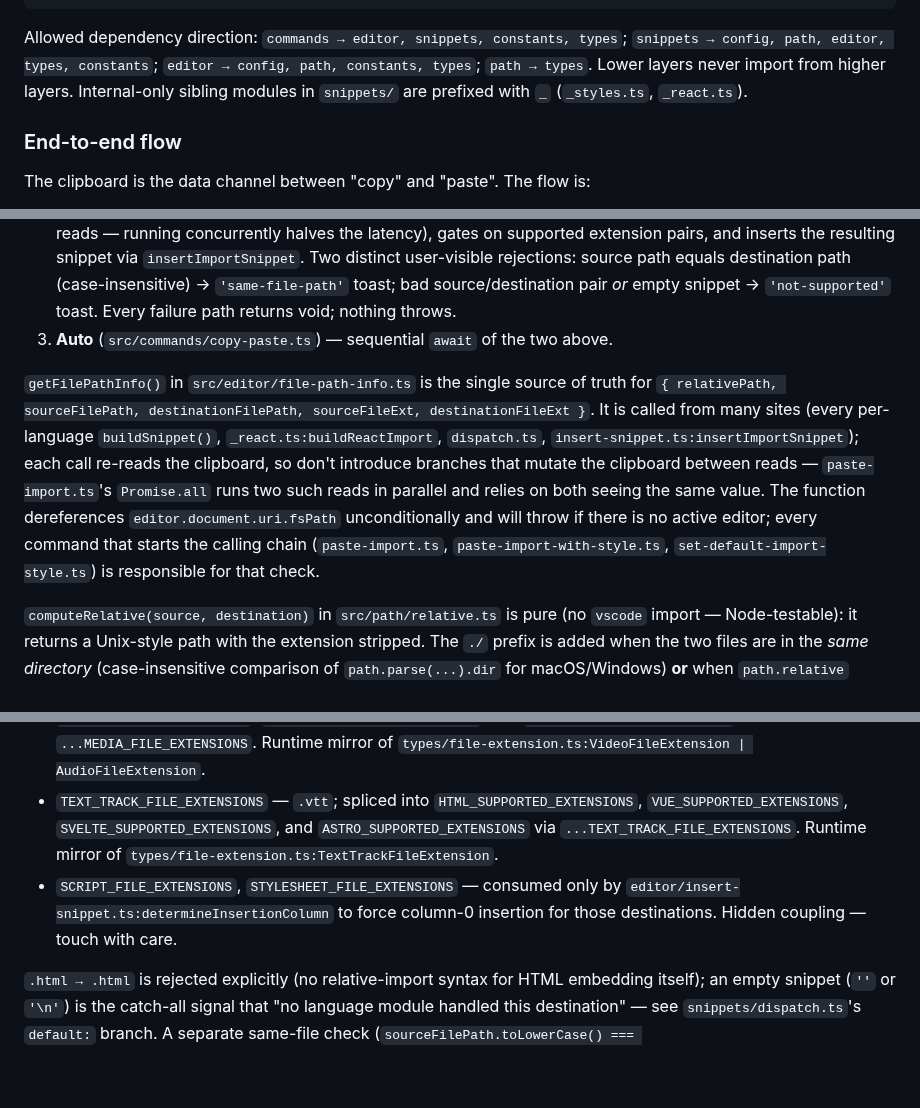
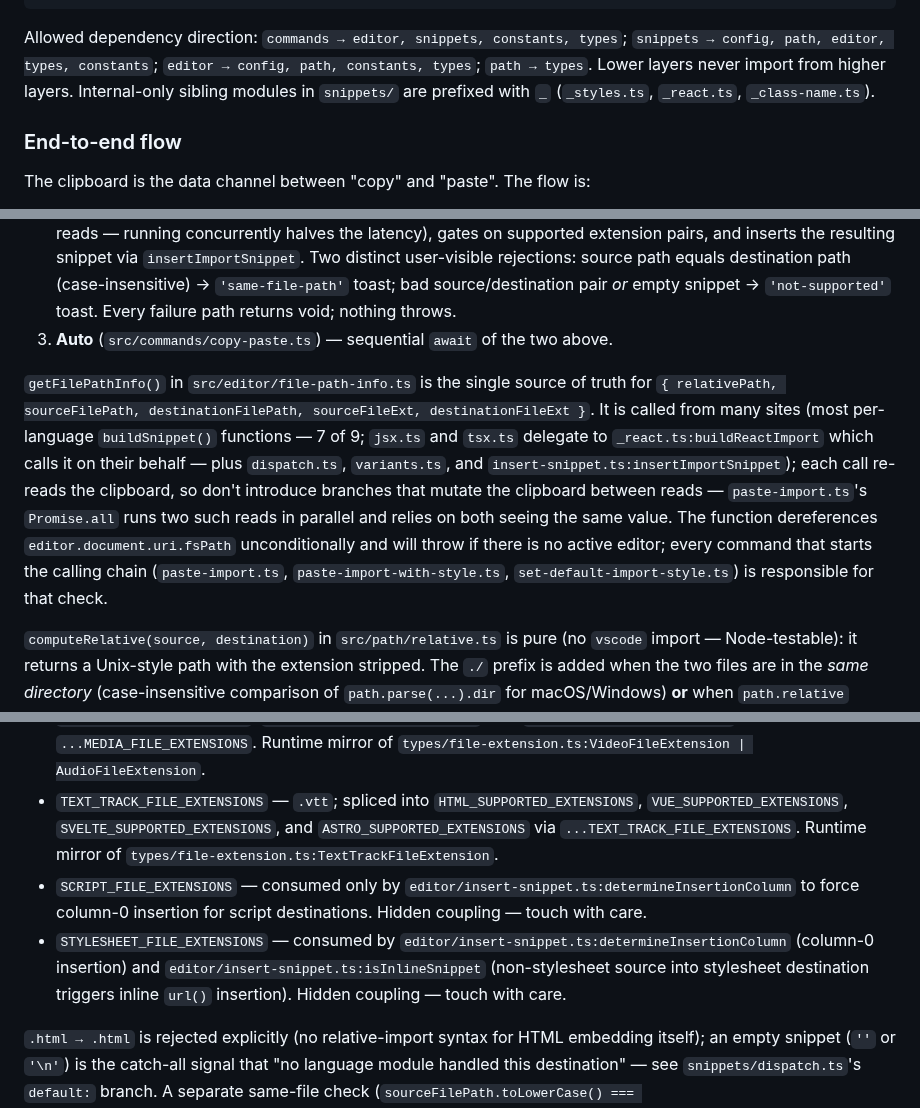
Before and after one commit to ElecTreeFrying/auto-import-relative-path, a Markdown page: CLAUDE.md, 3 parts joined by grey strips. GitHub-like rendering; blank space fills up the shorter version.

Commit message:
docs: update root CLAUDE.md for class-name detection and four-site sync
Document _class-name.ts in internal-module listing, expand
getFilePathInfo caller description (7-of-9 with delegation detail),
split SCRIPT/STYLESHEET_FILE_EXTENSIONS into separate bullet points
with isInlineSnippet coupling note, rewrite TypeScript snippet section
for class-name detection + Angular fallback cascade, and update
extension sync rule to four-site.

````diff
--- a/CLAUDE.md
+++ b/CLAUDE.md
@@ -63,7 +63,7 @@ src/
 └── types/                      # cross-cutting type unions
 ```
 
-Allowed dependency direction: `commands → editor, snippets, constants, types`; `snippets → config, path, editor, types, constants`; `editor → config, path, constants, types`; `path → types`. Lower layers never import from higher layers. Internal-only sibling modules in `snippets/` are prefixed with `_` (`_styles.ts`, `_react.ts`).
+Allowed dependency direction: `commands → editor, snippets, constants, types`; `snippets → config, path, editor, types, constants`; `editor → config, path, constants, types`; `path → types`. Lower layers never import from higher layers. Internal-only sibling modules in `snippets/` are prefixed with `_` (`_styles.ts`, `_react.ts`, `_class-name.ts`).
 
 ### End-to-end flow
 
@@ -73,7 +73,7 @@ The clipboard is the data channel between "copy" and "paste". The flow is:
 2. **Paste** (`src/commands/paste-import.ts`) — reads the clipboard as the *source* path, takes the active editor's file as the *destination*, runs `getFilePathInfo()` and `buildImportSnippet()` together via `Promise.all` (independent reads — running concurrently halves the latency), gates on supported extension pairs, and inserts the resulting snippet via `insertImportSnippet`. Two distinct user-visible rejections: source path equals destination path (case-insensitive) → `'same-file-path'` toast; bad source/destination pair *or* empty snippet → `'not-supported'` toast. Every failure path returns void; nothing throws.
 3. **Auto** (`src/commands/copy-paste.ts`) — sequential `await` of the two above.
 
-`getFilePathInfo()` in `src/editor/file-path-info.ts` is the single source of truth for `{ relativePath, sourceFilePath, destinationFilePath, sourceFileExt, destinationFileExt }`. It is called from many sites (every per-language `buildSnippet()`, `_react.ts:buildReactImport`, `dispatch.ts`, `insert-snippet.ts:insertImportSnippet`); each call re-reads the clipboard, so don't introduce branches that mutate the clipboard between reads — `paste-import.ts`'s `Promise.all` runs two such reads in parallel and relies on both seeing the same value. The function dereferences `editor.document.uri.fsPath` unconditionally and will throw if there is no active editor; every command that starts the calling chain (`paste-import.ts`, `paste-import-with-style.ts`, `set-default-import-style.ts`) is responsible for that check.
+`getFilePathInfo()` in `src/editor/file-path-info.ts` is the single source of truth for `{ relativePath, sourceFilePath, destinationFilePath, sourceFileExt, destinationFileExt }`. It is called from many sites (most per-language `buildSnippet()` functions — 7 of 9; `jsx.ts` and `tsx.ts` delegate to `_react.ts:buildReactImport` which calls it on their behalf — plus `dispatch.ts`, `variants.ts`, and `insert-snippet.ts:insertImportSnippet`); each call re-reads the clipboard, so don't introduce branches that mutate the clipboard between reads — `paste-import.ts`'s `Promise.all` runs two such reads in parallel and relies on both seeing the same value. The function dereferences `editor.document.uri.fsPath` unconditionally and will throw if there is no active editor; every command that starts the calling chain (`paste-import.ts`, `paste-import-with-style.ts`, `set-default-import-style.ts`) is responsible for that check.
 
 `computeRelative(source, destination)` in `src/path/relative.ts` is pure (no `vscode` import — Node-testable): it returns a Unix-style path with the extension stripped. The `./` prefix is added when the two files are in the *same directory* (case-insensitive comparison of `path.parse(...).dir` for macOS/Windows) **or** when `path.relative` produced a result that doesn't already start with `.` — this catches edge cases where absolute → relative would otherwise emit `'foo'` instead of `'./foo'`. The prefix rule is regression-tested per CHANGELOG `0.6.1`.
 
@@ -103,7 +103,8 @@ For HTML/SCSS/CSS/Markdown destinations, `determineImportType()` (`src/path/impo
 - `IMAGE_FILE_EXTENSIONS` — base set spliced into the seven supported-extension lists via `...IMAGE_FILE_EXTENSIONS`; reuse instead of inlining new image groups. Runtime mirror of `types/file-extension.ts:ImageFileExtension` — keep both in sync.
 - `MEDIA_FILE_EXTENSIONS` — video + audio extensions; spliced into `HTML_SUPPORTED_EXTENSIONS`, `VUE_SUPPORTED_EXTENSIONS`, `SVELTE_SUPPORTED_EXTENSIONS`, and `ASTRO_SUPPORTED_EXTENSIONS` via `...MEDIA_FILE_EXTENSIONS`. Runtime mirror of `types/file-extension.ts:VideoFileExtension | AudioFileExtension`.
 - `TEXT_TRACK_FILE_EXTENSIONS` — `.vtt`; spliced into `HTML_SUPPORTED_EXTENSIONS`, `VUE_SUPPORTED_EXTENSIONS`, `SVELTE_SUPPORTED_EXTENSIONS`, and `ASTRO_SUPPORTED_EXTENSIONS` via `...TEXT_TRACK_FILE_EXTENSIONS`. Runtime mirror of `types/file-extension.ts:TextTrackFileExtension`.
-- `SCRIPT_FILE_EXTENSIONS`, `STYLESHEET_FILE_EXTENSIONS` — consumed only by `editor/insert-snippet.ts:determineInsertionColumn` to force column-0 insertion for those destinations. Hidden coupling — touch with care.
+- `SCRIPT_FILE_EXTENSIONS` — consumed only by `editor/insert-snippet.ts:determineInsertionColumn` to force column-0 insertion for script destinations. Hidden coupling — touch with care.
+- `STYLESHEET_FILE_EXTENSIONS` — consumed by `editor/insert-snippet.ts:determineInsertionColumn` (column-0 insertion) and `editor/insert-snippet.ts:isInlineSnippet` (non-stylesheet source into stylesheet destination triggers inline `url()` insertion). Hidden coupling — touch with care.
 
 `.html → .html` is rejected explicitly (no relative-import syntax for HTML embedding itself); an empty snippet (`''` or `'\n'`) is the catch-all signal that "no language module handled this destination" — see `snippets/dispatch.ts`'s `default:` branch. A separate same-file check (`sourceFilePath.toLowerCase() === destinationFilePath.toLowerCase()`) raises the `'same-file-path'` toast *before* the gating conjunction runs.
 
````
Also changed, not shown: other parts of CLAUDE.md (+2 -2 lines).
